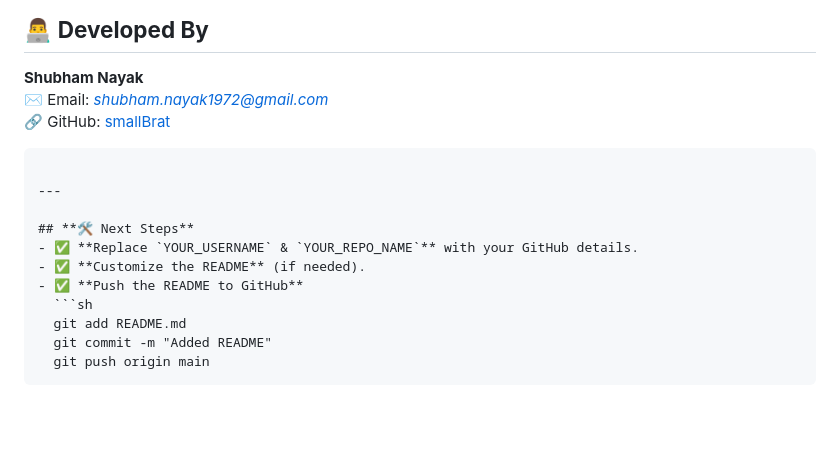
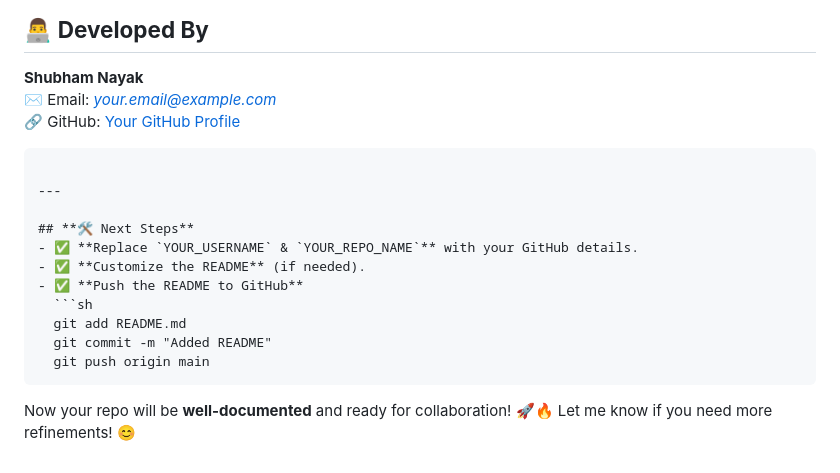
Before and after one commit to Subhrasameerdash/gdg-app, a Markdown page: README.md, the part around the change. Drawn GitHub-style; blank space fills up the shorter version.

````diff
--- a/README.md
+++ b/README.md
@@ -111,8 +111,8 @@ git push origin main
 
 ## 👨‍💻 **Developed By**
 **Shubham Nayak**
-✉️ Email: *shubham.nayak1972@gmail.com*
-🔗 GitHub: [smallBrat](https://github.com/smallBrat)
+✉️ Email: *your.email@example.com*
+🔗 GitHub: [Your GitHub Profile](https://github.com/YOUR_USERNAME)
 ```
 
 ---
@@ -126,3 +126,5 @@ git push origin main
   git commit -m "Added README"
   git push origin main
   ```
+
+Now your repo will be **well-documented** and ready for collaboration! 🚀🔥 Let me know if you need more refinements! 😊
````
